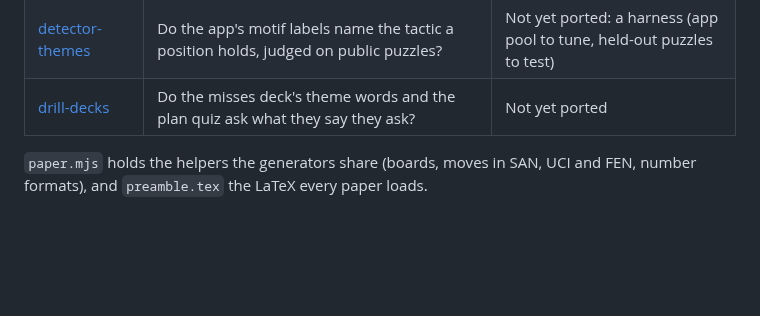
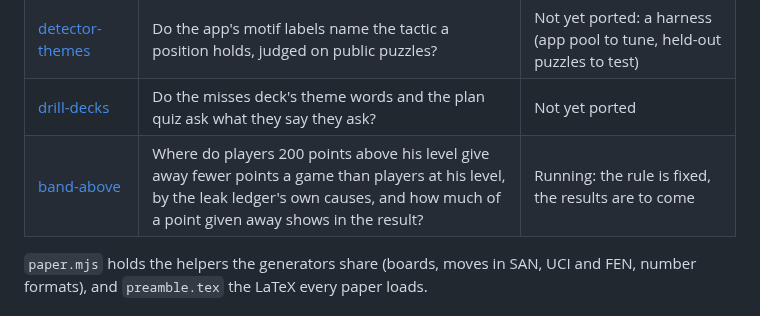
Before and after one commit to Aneesh-Pothuru/chess-coach-models, a Markdown page: projects/README.md, the part around the change. GitHub-like rendering; blank space fills up the shorter version.

Commit message:
List the band-above study among the projects
Co-Authored-By: Claude Opus 5.5 (1M context) <noreply@anthropic.com>
Claude-Session: https://claude.ai/code/session_01F77RKZsLdptw3VjUQit93t

```diff
--- a/projects/README.md
+++ b/projects/README.md
@@ -22,6 +22,7 @@ everything that answers it:
 | [focus-backtest](focus-backtest/) | Does the weekly focus's grade tell a real improvement from none? | Not yet ported: the grade says met on several times its level when nothing changed |
 | [detector-themes](detector-themes/) | Do the app's motif labels name the tactic a position holds, judged on public puzzles? | Not yet ported: a harness (app pool to tune, held-out puzzles to test) |
 | [drill-decks](drill-decks/) | Do the misses deck's theme words and the plan quiz ask what they say they ask? | Not yet ported |
+| [band-above](band-above/) | Where do players 200 points above his level give away fewer points a game than players at his level, by the leak ledger's own causes, and how much of a point given away shows in the result? | Running: the rule is fixed, the results are to come |
 
 `paper.mjs` holds the helpers the generators share (boards, moves in SAN, UCI
 and FEN, number formats), and `preamble.tex` the LaTeX every paper loads.
```
